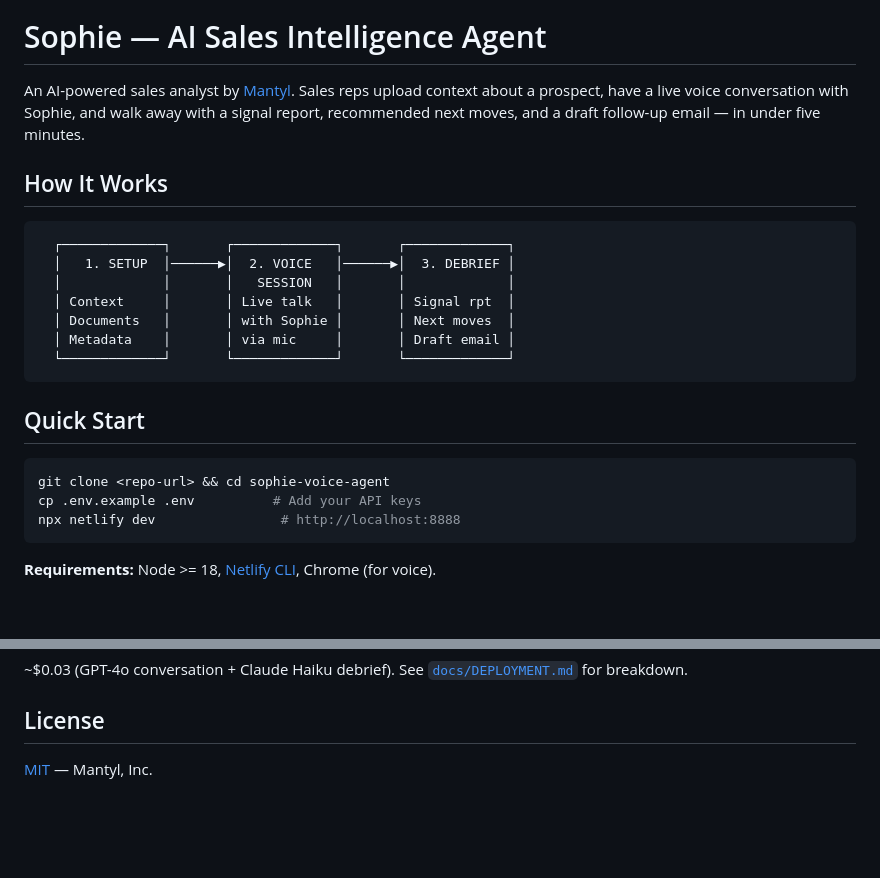
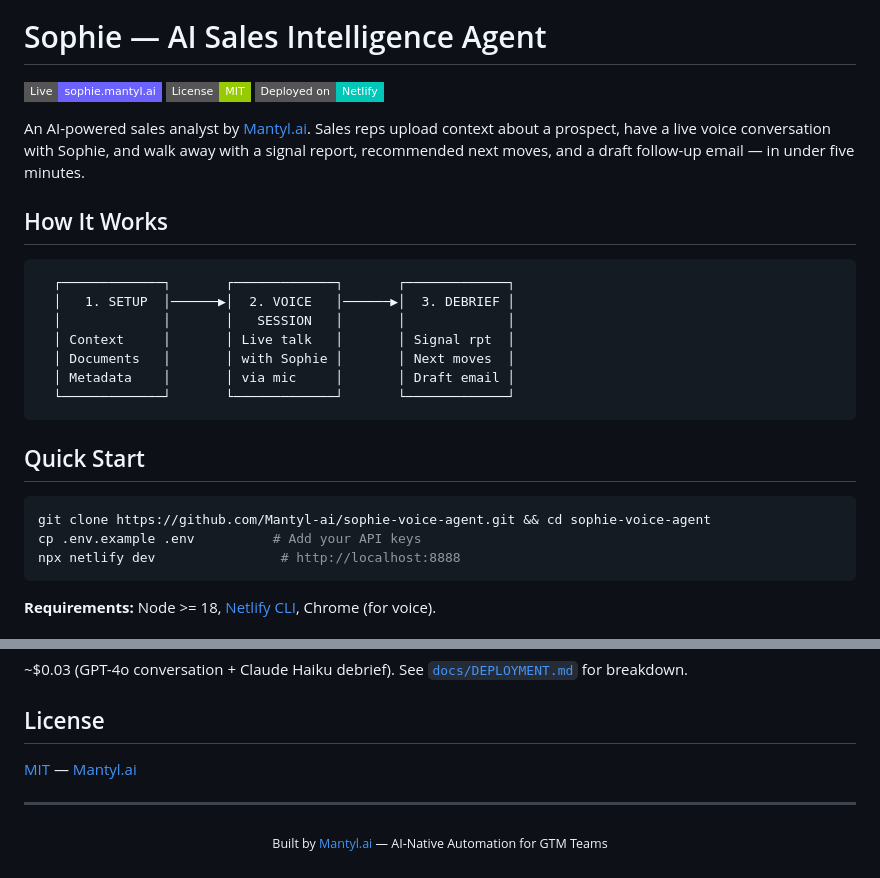
Before and after one commit to Mantyl-ai/sophie-voice-agent, a Markdown page: README.md, 2 parts joined by grey strips. Drawn GitHub-style; badges without logos; blank space fills up the shorter version.

Commit message:
Add banner, badges, and updated clone URL to README

````diff
--- a/README.md
+++ b/README.md
@@ -1,7 +5,10 @@
 # Sophie — AI Sales Intelligence Agent
 
+[![Live](https://img.shields.io/badge/Live-sophie.mantyl.ai-6C63FF?style=flat-square)](https://sophie.mantyl.ai)
+[![License](https://img.shields.io/badge/License-MIT-green?style=flat-square)](./LICENSE)
+[![Netlify](https://img.shields.io/badge/Deployed_on-Netlify-00C7B7?style=flat-square&logo=netlify&logoColor=white)](https://sophie.mantyl.ai)
 
-An AI-powered sales analyst by [Mantyl](https://mantyl.ai). Sales reps upload context about a prospect, have a live voice conversation with Sophie, and walk away with a signal report, recommended next moves, and a draft follow-up email — in under five minutes.
+An AI-powered sales analyst by [Mantyl.ai](https://mantyl.ai). Sales reps upload context about a prospect, have a live voice conversation with Sophie, and walk away with a signal report, recommended next moves, and a draft follow-up email — in under five minutes.
 
 ## How It Works
 
@@ -18,7 +25,7 @@ An AI-powered sales analyst by [Mantyl](https://mantyl.ai). Sales reps upload co
 ## Quick Start
 
 ```bash
-git clone <repo-url> && cd sophie-voice-agent
+git clone https://github.com/Mantyl-ai/sophie-voice-agent.git && cd sophie-voice-agent
 cp .env.example .env          # Add your API keys
 npx netlify dev                # http://localhost:8888
 ```
@@ -127,4 +134,10 @@ See [`docs/DEPLOYMENT.md`](docs/DEPLOYMENT.md) for custom domains, cost estimati
 
 ## License
 
-[MIT](LICENSE) — Mantyl, Inc.
+[MIT](LICENSE) — [Mantyl.ai](https://mantyl.ai)
+
+---
+
+<p align="center">
+  <sub>Built by <a href="https://mantyl.ai">Mantyl.ai</a> — AI-Native Automation for GTM Teams</sub>
+</p>
````
Also changed, not shown: other parts of README.md (+4 -0 lines).
